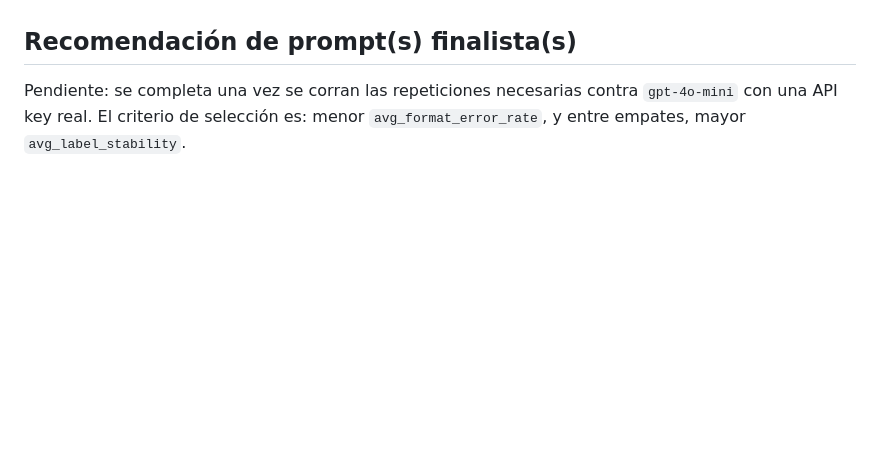
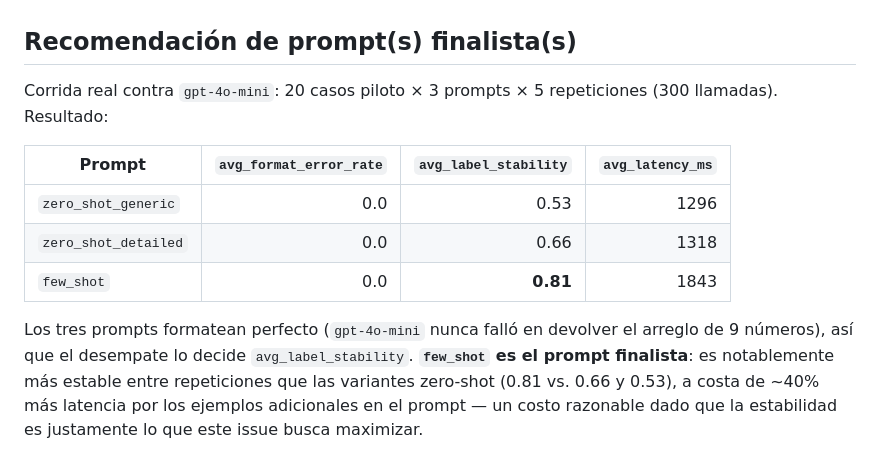
Before and after one commit to Byron971/microproyecto-local-citation, a Markdown page: docs/prompts_estabilidad.md, the part around the change. GitHub-like rendering; blank space fills up the shorter version.

Commit message:
Documenta el resultado real de estabilidad: few_shot es el prompt finalista

```diff
--- a/docs/prompts_estabilidad.md
+++ b/docs/prompts_estabilidad.md
@@ -126,6 +126,19 @@ reintentan.
 
 ## Recomendación de prompt(s) finalista(s)
 
-Pendiente: se completa una vez se corran las repeticiones necesarias contra
-`gpt-4o-mini` con una API key real. El criterio de selección es: menor
-`avg_format_error_rate`, y entre empates, mayor `avg_label_stability`.
+Corrida real contra `gpt-4o-mini`: 20 casos piloto × 3 prompts × 5
+repeticiones (300 llamadas). Resultado:
+
+| Prompt | `avg_format_error_rate` | `avg_label_stability` | `avg_latency_ms` |
+|---|---:|---:|---:|
+| `zero_shot_generic` | 0.0 | 0.53 | 1296 |
+| `zero_shot_detailed` | 0.0 | 0.66 | 1318 |
+| `few_shot` | 0.0 | **0.81** | 1843 |
+
+Los tres prompts formatean perfecto (`gpt-4o-mini` nunca falló en devolver el
+arreglo de 9 números), así que el desempate lo decide `avg_label_stability`.
+**`few_shot` es el prompt finalista**: es notablemente más estable entre
+repeticiones que las variantes zero-shot (0.81 vs. 0.66 y 0.53), a costa de
+~40% más latencia por los ejemplos adicionales en el prompt — un costo
+razonable dado que la estabilidad es justamente lo que este issue busca
+maximizar.
```
